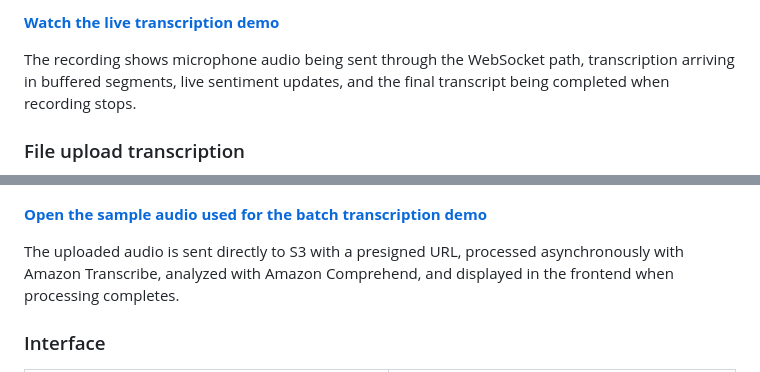
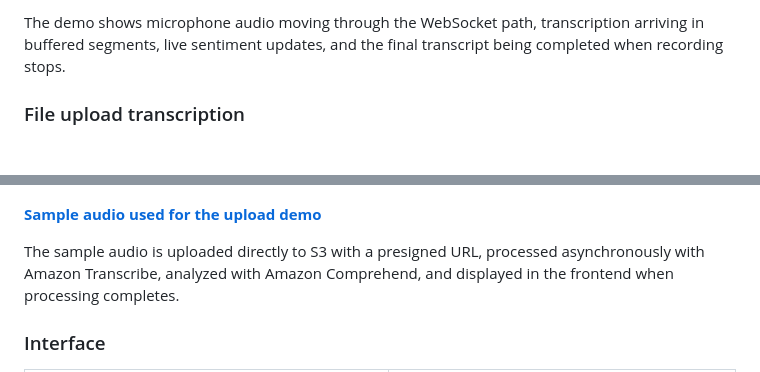
Before and after one commit to SahilBh01r1769/aws-audio-transcription-sentiment, a Markdown page: README.md, 2 parts joined by grey strips. Rendered like a GitHub page; blank space fills up the shorter version.

Commit message:
Update demo media references for GIF and sample audio

```diff
--- a/README.md
+++ b/README.md
@@ -12,15 +12,13 @@ The project uses **API Gateway WebSockets, AWS Lambda, Amazon Transcribe, Amazon
 
-**[Watch the live transcription demo](docs/demo-live.mp4)**
-
-The recording shows microphone audio being sent through the WebSocket path, transcription arriving in buffered segments, live sentiment updates, and the final transcript being completed when recording stops.
+The demo shows microphone audio moving through the WebSocket path, transcription arriving in buffered segments, live sentiment updates, and the final transcript being completed when recording stops.
 
 ### File upload transcription
 
 ![File upload transcription result](docs/upload-result.png)
 
-**[Open the sample audio used for the batch transcription demo](docs/demo-upload.mp3)**
+**[Sample audio used for the upload demo](docs/demo-upload.mp3)**
 
-The uploaded audio is sent directly to S3 with a presigned URL, processed asynchronously with Amazon Transcribe, analyzed with Amazon Comprehend, and displayed in the frontend when processing completes.
+The sample audio is uploaded directly to S3 with a presigned URL, processed asynchronously with Amazon Transcribe, analyzed with Amazon Comprehend, and displayed in the frontend when processing completes.
 
 ### Interface
 
```
Also changed, not shown: other parts of README.md (+1 -1 lines).
